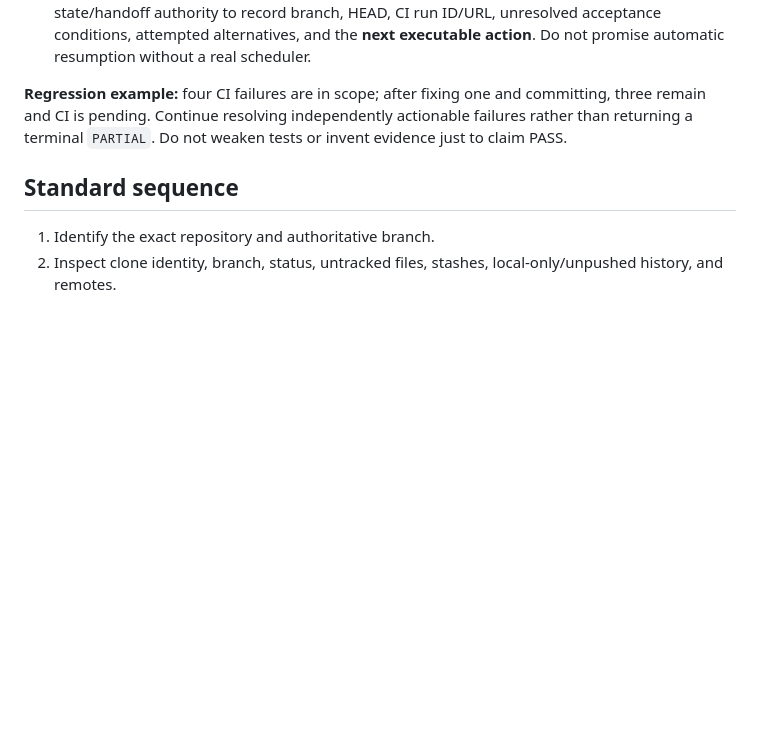
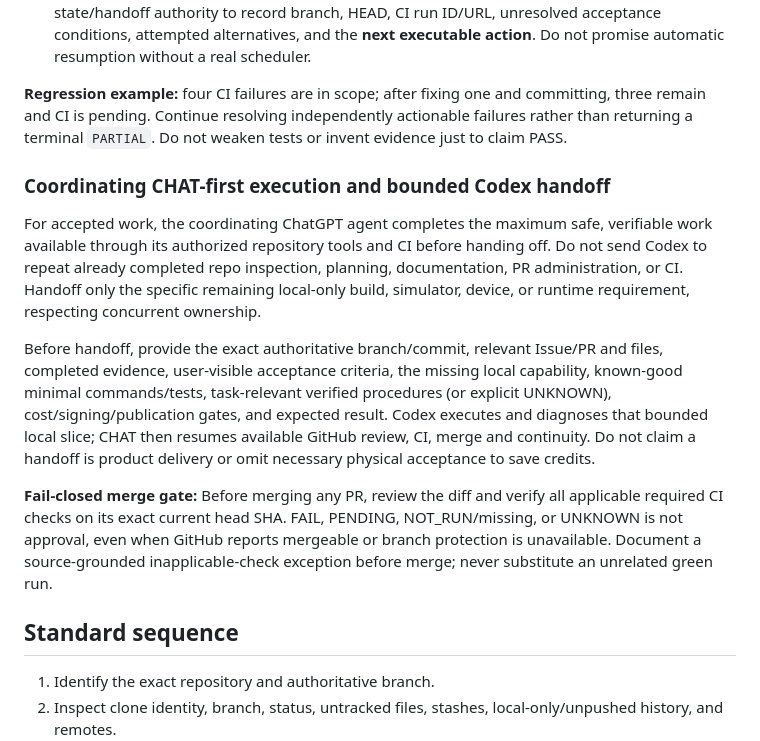
Before and after one commit to jaabster-dev/u-gas, a Markdown page: ai/GITHUB_WORKFLOW.md, the part around the change. Drawn GitHub-style; blank space fills up the shorter version.

Commit message:
Port CHAT-first coordination and exact-head CI merge gate (#41)

```diff
--- a/ai/GITHUB_WORKFLOW.md
+++ b/ai/GITHUB_WORKFLOW.md
@@ -19,6 +19,14 @@ At task entry, identify the acceptance condition and discover **only** the tools
 5. Bound CI polling; never wait indefinitely. If execution must end, use the existing live-state/handoff authority to record branch, HEAD, CI run ID/URL, unresolved acceptance conditions, attempted alternatives, and the **next executable action**. Do not promise automatic resumption without a real scheduler.
 
 **Regression example:** four CI failures are in scope; after fixing one and committing, three remain and CI is pending. Continue resolving independently actionable failures rather than returning a terminal `PARTIAL`. Do not weaken tests or invent evidence just to claim PASS.
+
+### Coordinating CHAT-first execution and bounded Codex handoff
+
+For accepted work, the coordinating ChatGPT agent completes the maximum safe, verifiable work available through its authorized repository tools and CI before handing off. Do not send Codex to repeat already completed repo inspection, planning, documentation, PR administration, or CI. Handoff only the specific remaining local-only build, simulator, device, or runtime requirement, respecting concurrent ownership.
+
+Before handoff, provide the exact authoritative branch/commit, relevant Issue/PR and files, completed evidence, user-visible acceptance criteria, the missing local capability, known-good minimal commands/tests, task-relevant verified procedures (or explicit UNKNOWN), cost/signing/publication gates, and expected result. Codex executes and diagnoses that bounded local slice; CHAT then resumes available GitHub review, CI, merge and continuity. Do not claim a handoff is product delivery or omit necessary physical acceptance to save credits.
+
+**Fail-closed merge gate:** Before merging any PR, review the diff and verify all applicable required CI checks on its exact current head SHA. FAIL, PENDING, NOT_RUN/missing, or UNKNOWN is not approval, even when GitHub reports mergeable or branch protection is unavailable. Document a source-grounded inapplicable-check exception before merge; never substitute an unrelated green run.
 
 ## Standard sequence
 
```
